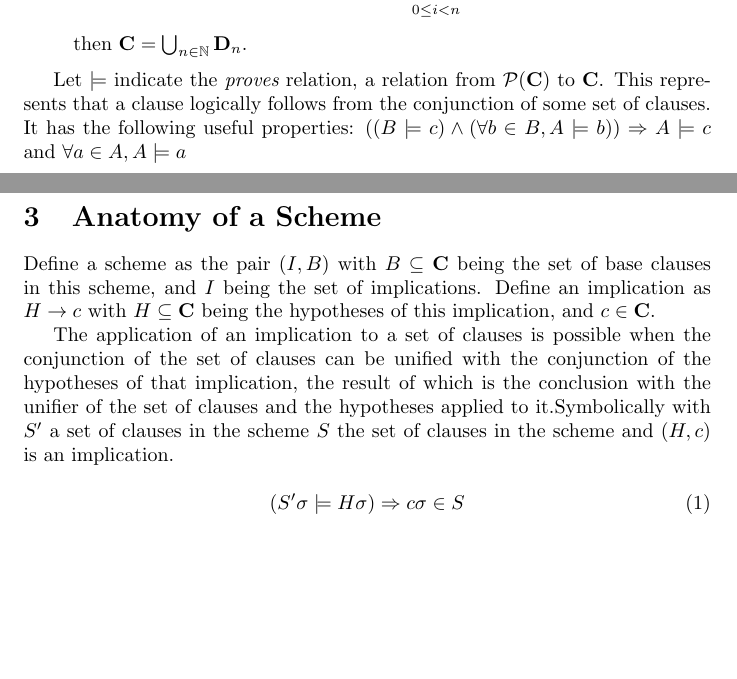
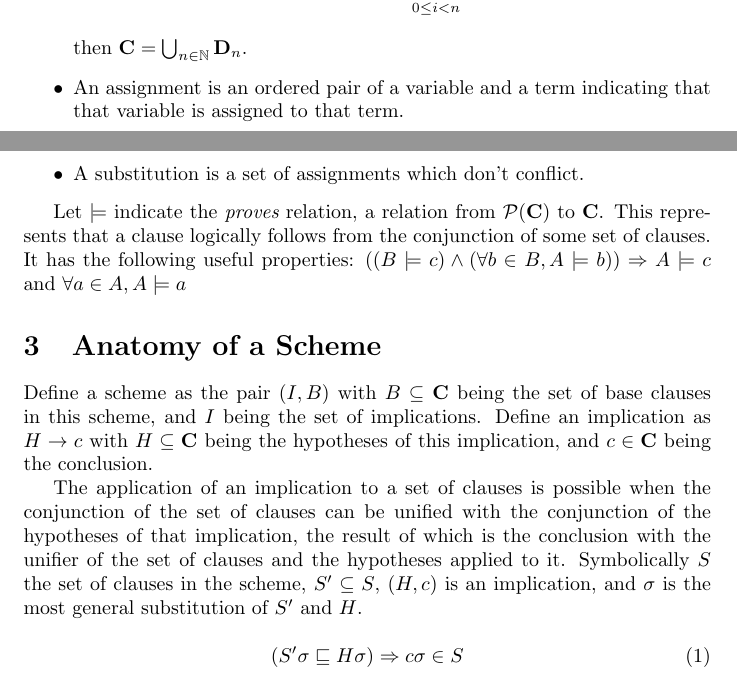
Before and after one commit to Geometer1729/AutomatedReasoning, a LaTeX document (README/README.tex): two parts of pages 1 and 2 of 5, joined at a grey line, cut so that both start at the same text, the shorter picture padded with empty space. Compiled offline with pdfLaTeX.

Commit message:
Waste another hour "revising" the Readme

```diff
--- a/README/README.tex
+++ b/README/README.tex
@@ -54,6 +54,8 @@ Let all clauses be denoted by $\allclauses$, and let:
     \forall l_0,\ldots,l_{n-1} \in \allliterals: \bigvee_{0 \leq i < n} l_i \in \bf D_n;
 		$$
 		then $\allclauses = \bigcup_{n \in \nat} {\bf D}_n.$
+  \item An assignment is an ordered pair of a variable and a term indicating that that variable is assigned to that term.
+  \item A substitution is a set of assignments which don't conflict.
 \end{itemize}
 
 Let $\models$ indicate the {\it proves} relation, a relation from $\powerset{\allclauses}$ to $\allclauses$.
@@ -64,14 +66,14 @@ It has the following useful properties:
 
 \section{Anatomy of a Scheme}
 
-Define a scheme as the pair $(I, B)$ with $B \subseteq \allclauses$ being the set of base clauses in this scheme, and $I$ being the set of implications. Define an implication as $H \rightarrow c$ with $H \subseteq \allclauses$ being the hypotheses of this implication, and $c \in \allclauses$.
+Define a scheme as the pair $(I, B)$ with $B \subseteq \allclauses$ being the set of base clauses in this scheme, and $I$ being the set of implications. Define an implication as $H \rightarrow c$ with $H \subseteq \allclauses$ being the hypotheses of this implication, and $c \in \allclauses$ being the conclusion.
 
 The application of an implication to a set of clauses is possible when the conjunction of the set of clauses can be unified with the conjunction of the hypotheses of that implication,
-the result of which is the conclusion with the unifier of the set of clauses and the hypotheses applied to it.Symbolically
-with $S'$ a set of clauses in the scheme $S$ the set of clauses in the scheme and $(H,c)$ is an implication.
+the result of which is the conclusion with the unifier of the set of clauses and the hypotheses applied to it. Symbolically
+ $S$ the set of clauses in the scheme, $S' \subseteq S$, $(H,c)$ is an implication, and $\sigma$ is the most general substitution of $S'$ and $H$.
 
 \begin{equation}
-  (S' \sigma \models H \sigma) \Rightarrow c \sigma \in S
+  (S' \sigma \sqsubseteq H \sigma) \Rightarrow c \sigma \in S
 \end{equation}
 
 
```
Also changed, not shown: README/README.pdf.
